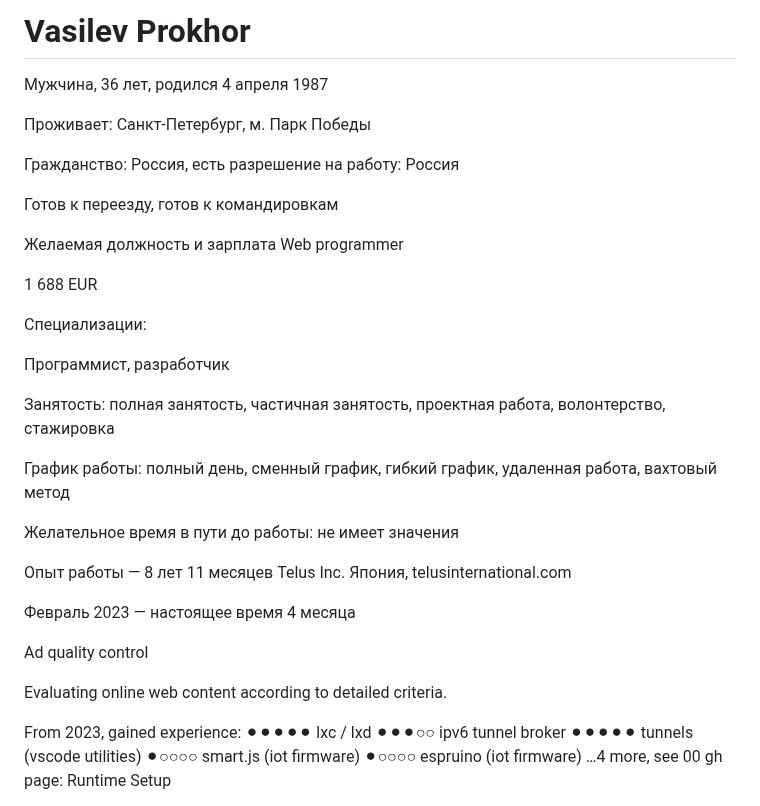
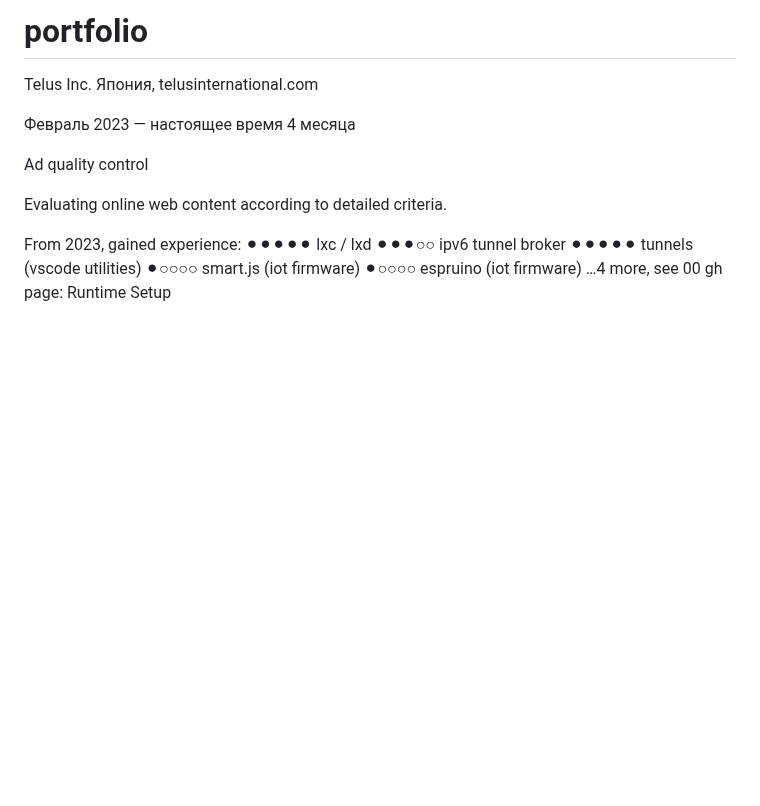
Before and after one commit to 43320888/43320888, a Markdown page: README.md, the part around the change. Rendered like a GitHub page; blank space fills up the shorter version.

```diff
--- a/README.md
+++ b/README.md
@@ -1,30 +1,4 @@
- # Vasilev Prokhor
-
-Мужчина, 36 лет, родился 4 апреля 1987
-
-
-Проживает: Санкт-Петербург, м. Парк Победы
-
-Гражданство: Россия, есть разрешение на работу: Россия
-
-Готов к переезду, готов к командировкам
-
-Желаемая должность и зарплата
-Web programmer
-
-1 688 EUR
-
-Специализации:
-
-Программист, разработчик
-
-Занятость: полная занятость, частичная занятость, проектная работа, волонтерство, стажировка
-
-График работы: полный день, сменный график, гибкий график, удаленная работа, вахтовый метод
-
-Желательное время в пути до работы: не имеет значения
-
-Опыт работы — 8 лет 11 месяцев
+# portfolio
 Telus Inc.
 Япония, telusinternational.com
 
```
